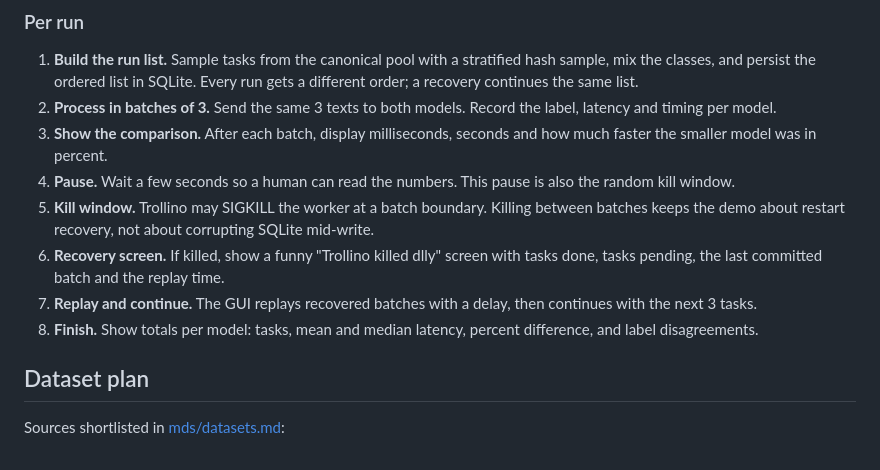
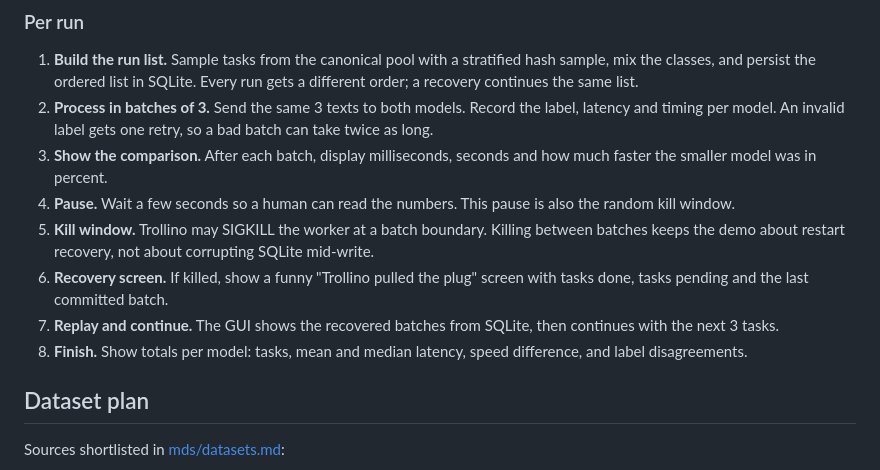
Before and after one commit to AISidesKicks/doolally-trollino-rodeo, a Markdown page: INTENT.md, the part around one of its changes. GitHub-like rendering.

```diff
--- a/INTENT.md
+++ b/INTENT.md
@@ -44,13 +61,13 @@ The demo is meant to be watched, not just benchmarked. A batch is small enough t
 ### Per run
 
 1. **Build the run list.** Sample tasks from the canonical pool with a stratified hash sample, mix the classes, and persist the ordered list in SQLite. Every run gets a different order; a recovery continues the same list.
-2. **Process in batches of 3.** Send the same 3 texts to both models. Record the label, latency and timing per model.
+2. **Process in batches of 3.** Send the same 3 texts to both models. Record the label, latency and timing per model. An invalid label gets one retry, so a bad batch can take twice as long.
 3. **Show the comparison.** After each batch, display milliseconds, seconds and how much faster the smaller model was in percent.
 4. **Pause.** Wait a few seconds so a human can read the numbers. This pause is also the random kill window.
 5. **Kill window.** Trollino may SIGKILL the worker at a batch boundary. Killing between batches keeps the demo about restart recovery, not about corrupting SQLite mid-write.
-6. **Recovery screen.** If killed, show a funny "Trollino killed dlly" screen with tasks done, tasks pending, the last committed batch and the replay time.
-7. **Replay and continue.** The GUI replays recovered batches with a delay, then continues with the next 3 tasks.
-8. **Finish.** Show totals per model: tasks, mean and median latency, percent difference, and label disagreements.
+6. **Recovery screen.** If killed, show a funny "Trollino pulled the plug" screen with tasks done, tasks pending and the last committed batch.
+7. **Replay and continue.** The GUI shows the recovered batches from SQLite, then continues with the next 3 tasks.
+8. **Finish.** Show totals per model: tasks, mean and median latency, speed difference, and label disagreements.
 
 ## Dataset plan
 
```
Also changed, not shown: other parts of INTENT.md (+64 -26 lines), AGENTS.md (+1 -0 lines), mds/benchmarks.md (added, +67 -0 lines).
